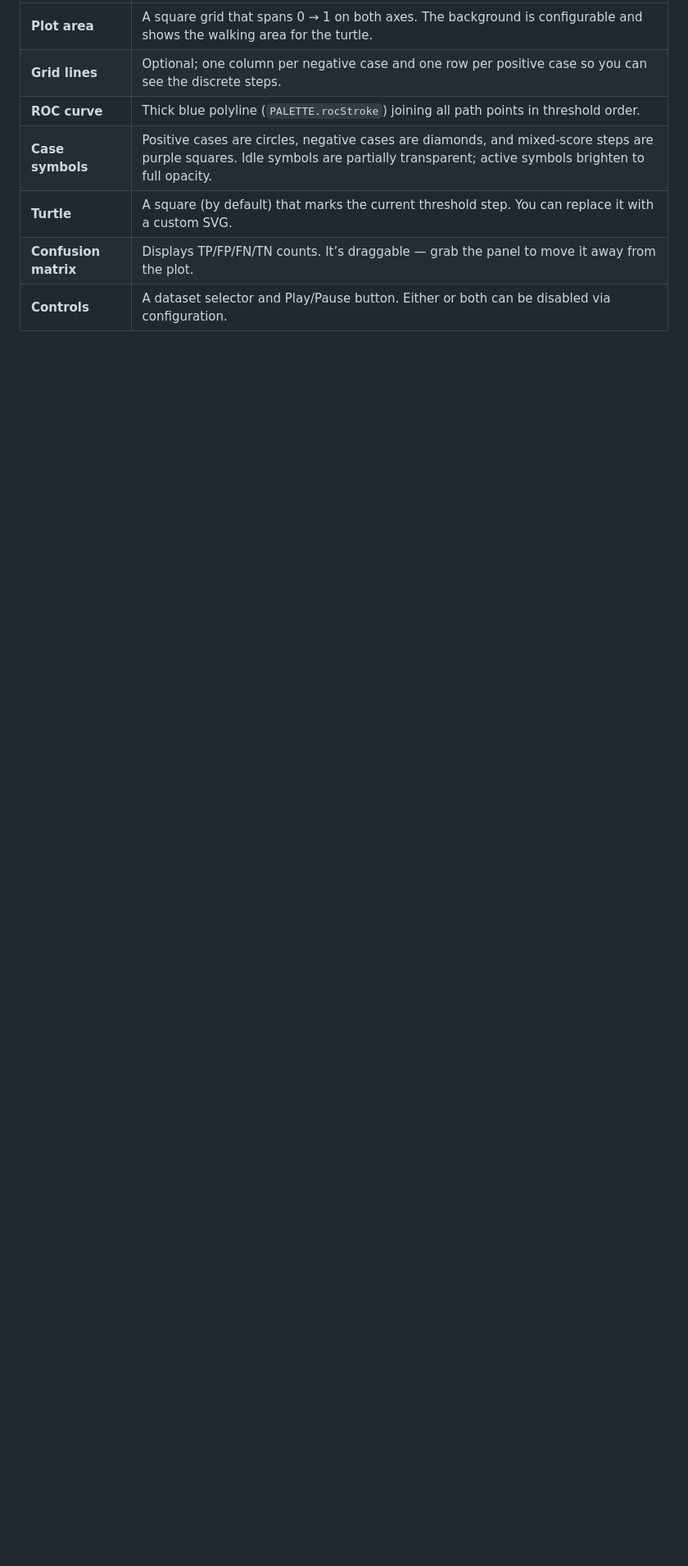
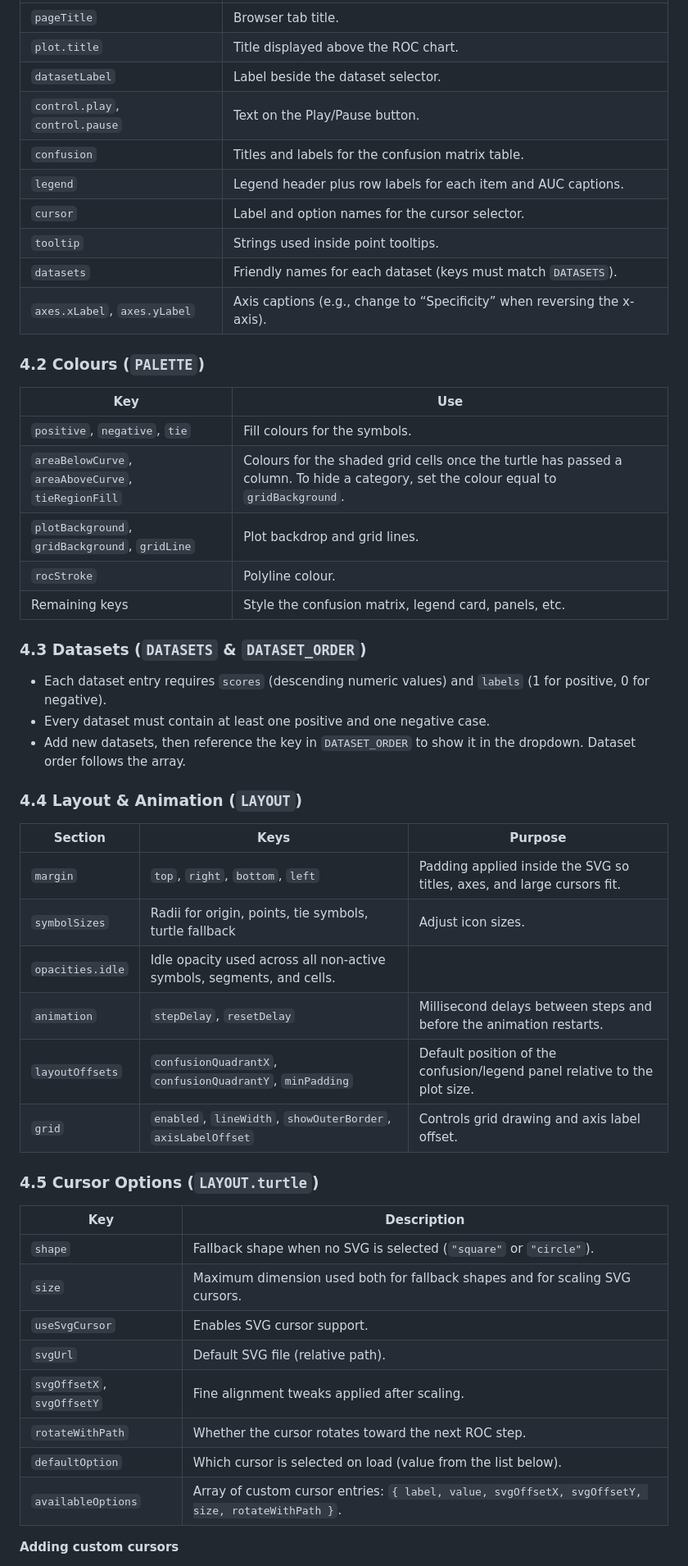
Before and after one commit to rmhorton/ROC_curves, a Markdown page: turtle_path/turtle_configuration_manual.md, the part around one of its changes. Shown at 82% size. GitHub-like rendering; blank space fills up the shorter version.

```diff
--- a/turtle_path/turtle_configuration_manual.md
+++ b/turtle_path/turtle_configuration_manual.md
@@ -42,8 +42,54 @@ Only the highlighted HTML and JS files are required for the app; the rest provid
 | --- | --- |
-| **Plot area** | A square grid that spans 0 → 1 on both axes. The background is configurable and shows the walking area for the turtle. |
-| **Grid lines** | Optional; one column per negative case and one row per positive case so you can see the discrete steps. |
-| **ROC curve** | Thick blue polyline (`PALETTE.rocStroke`) joining all path points in threshold order. |
-| **Case symbols** | Positive cases are circles, negative cases are diamonds, and mixed-score steps are purple squares. Idle symbols are partially transparent; active symbols brighten to full opacity. |
-| **Turtle** | A square (by default) that marks the current threshold step. You can replace it with a custom SVG. |
-| **Confusion matrix** | Displays TP/FP/FN/TN counts. It’s draggable — grab the panel to move it away from the plot. |
-| **Controls** | A dataset selector and Play/Pause button. Either or both can be disabled via configuration. |
+| `pageTitle` | Browser tab title. |
+| `plot.title` | Title displayed above the ROC chart. |
+| `datasetLabel` | Label beside the dataset selector. |
+| `control.play`, `control.pause` | Text on the Play/Pause button. |
+| `confusion` | Titles and labels for the confusion matrix table. |
+| `legend` | Legend header plus row labels for each item and AUC captions. |
+| `cursor` | Label and option names for the cursor selector. |
+| `tooltip` | Strings used inside point tooltips. |
+| `datasets` | Friendly names for each dataset (keys must match `DATASETS`). |
+| `axes.xLabel`, `axes.yLabel` | Axis captions (e.g., change to “Specificity” when reversing the x-axis). |
+
+### 4.2 Colours (`PALETTE`)
+
+| Key | Use |
+| --- | --- |
+| `positive`, `negative`, `tie` | Fill colours for the symbols. |
+| `areaBelowCurve`, `areaAboveCurve`, `tieRegionFill` | Colours for the shaded grid cells once the turtle has passed a column. To hide a category, set the colour equal to `gridBackground`. |
+| `plotBackground`, `gridBackground`, `gridLine` | Plot backdrop and grid lines. |
+| `rocStroke` | Polyline colour. |
+| Remaining keys | Style the confusion matrix, legend card, panels, etc. |
+
+### 4.3 Datasets (`DATASETS` & `DATASET_ORDER`)
+
+* Each dataset entry requires `scores` (descending numeric values) and `labels` (1 for positive, 0 for negative).
+* Every dataset must contain at least one positive and one negative case.
+* Add new datasets, then reference the key in `DATASET_ORDER` to show it in the dropdown. Dataset order follows the array.
+
+### 4.4 Layout & Animation (`LAYOUT`)
+
+| Section | Keys | Purpose |
+| --- | --- | --- |
+| `margin` | `top`, `right`, `bottom`, `left` | Padding applied inside the SVG so titles, axes, and large cursors fit. |
+| `symbolSizes` | Radii for origin, points, tie symbols, turtle fallback | Adjust icon sizes. |
+| `opacities.idle` | Idle opacity used across all non-active symbols, segments, and cells. |
+| `animation` | `stepDelay`, `resetDelay` | Millisecond delays between steps and before the animation restarts. |
+| `layoutOffsets` | `confusionQuadrantX`, `confusionQuadrantY`, `minPadding` | Default position of the confusion/legend panel relative to the plot size. |
+| `grid` | `enabled`, `lineWidth`, `showOuterBorder`, `axisLabelOffset` | Controls grid drawing and axis label offset. |
+
+### 4.5 Cursor Options (`LAYOUT.turtle`)
+
+| Key | Description |
+| --- | --- |
+| `shape` | Fallback shape when no SVG is selected (`"square"` or `"circle"`). |
+| `size` | Maximum dimension used both for fallback shapes and for scaling SVG cursors. |
+| `useSvgCursor` | Enables SVG cursor support. |
+| `svgUrl` | Default SVG file (relative path). |
+| `svgOffsetX`, `svgOffsetY` | Fine alignment tweaks applied after scaling. |
+| `rotateWithPath` | Whether the cursor rotates toward the next ROC step. |
+| `defaultOption` | Which cursor is selected on load (value from the list below). |
+| `availableOptions` | Array of custom cursor entries: `{ label, value, svgOffsetX, svgOffsetY, size, rotateWithPath }`. |
+
+**Adding custom cursors**
+
```
Also changed, not shown: other parts of turtle_path/turtle_configuration_manual.md (+76 -144 lines).
